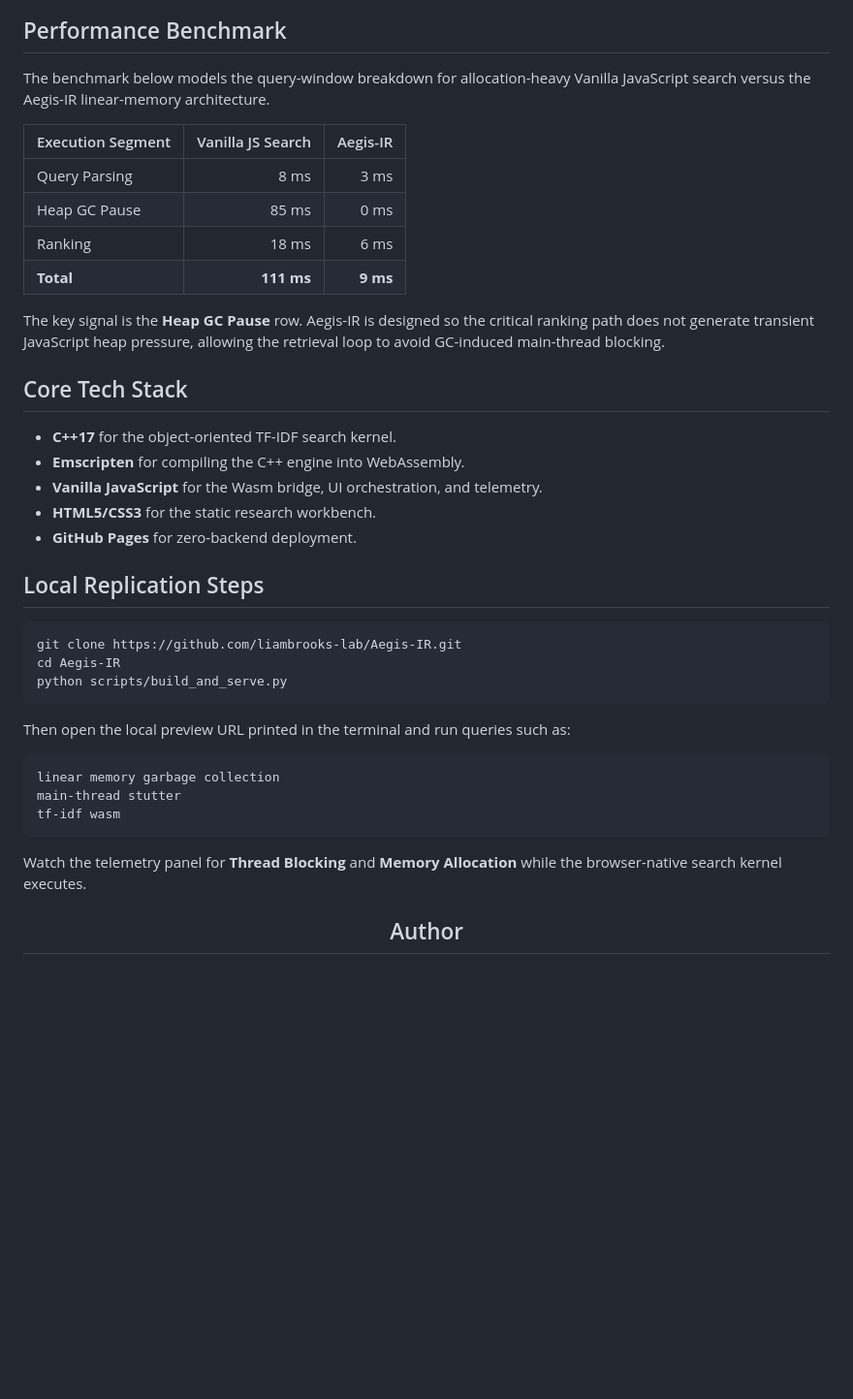
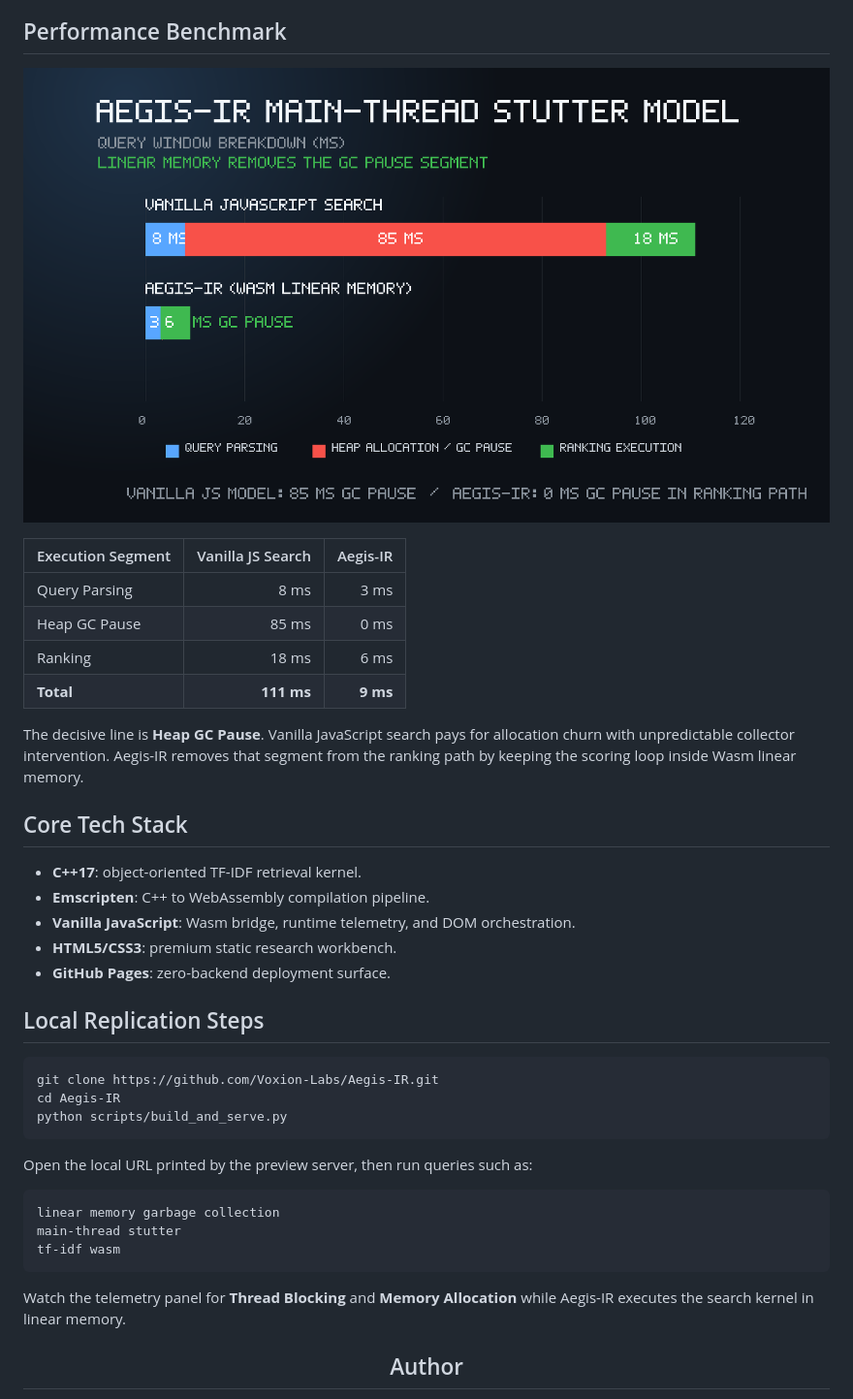
Before and after one commit to Voxion-Labs/Aegis-IR, a Markdown page: README.md, the part around one of its changes. Shown at 97% size. GitHub-like rendering; blank space fills up the shorter version.

````diff
--- a/README.md
+++ b/README.md
@@ -60,7 +59,7 @@ The architecture is strictly **zero-backend**. The browser loads static assets f
 
 ## Performance Benchmark
 
-The benchmark below models the query-window breakdown for allocation-heavy Vanilla JavaScript search versus the Aegis-IR linear-memory architecture.
+![Aegis-IR Main-Thread Stutter Model](research/benchmark_results.png)
 
 | Execution Segment | Vanilla JS Search | Aegis-IR |
 | --- | ---: | ---: |
@@ -69,25 +68,25 @@ The benchmark below models the query-window breakdown for allocation-heavy Vanil
 | Ranking | 18 ms | 6 ms |
 | **Total** | **111 ms** | **9 ms** |
 
-The key signal is the **Heap GC Pause** row. Aegis-IR is designed so the critical ranking path does not generate transient JavaScript heap pressure, allowing the retrieval loop to avoid GC-induced main-thread blocking.
+The decisive line is **Heap GC Pause**. Vanilla JavaScript search pays for allocation churn with unpredictable collector intervention. Aegis-IR removes that segment from the ranking path by keeping the scoring loop inside Wasm linear memory.
 
 ## Core Tech Stack
 
-- **C++17** for the object-oriented TF-IDF search kernel.
-- **Emscripten** for compiling the C++ engine into WebAssembly.
-- **Vanilla JavaScript** for the Wasm bridge, UI orchestration, and telemetry.
-- **HTML5/CSS3** for the static research workbench.
-- **GitHub Pages** for zero-backend deployment.
+- **C++17**: object-oriented TF-IDF retrieval kernel.
+- **Emscripten**: C++ to WebAssembly compilation pipeline.
+- **Vanilla JavaScript**: Wasm bridge, runtime telemetry, and DOM orchestration.
+- **HTML5/CSS3**: premium static research workbench.
+- **GitHub Pages**: zero-backend deployment surface.
 
 ## Local Replication Steps
 
 ```bash
-git clone https://github.com/liambrooks-lab/Aegis-IR.git
+git clone https://github.com/Voxion-Labs/Aegis-IR.git
 cd Aegis-IR
 python scripts/build_and_serve.py
 ```
 
-Then open the local preview URL printed in the terminal and run queries such as:
+Open the local URL printed by the preview server, then run queries such as:
 
 ```text
 linear memory garbage collection
@@ -95,7 +94,7 @@ main-thread stutter
 tf-idf wasm
 ```
 
-Watch the telemetry panel for **Thread Blocking** and **Memory Allocation** while the browser-native search kernel executes.
+Watch the telemetry panel for **Thread Blocking** and **Memory Allocation** while Aegis-IR executes the search kernel in linear memory.
 
 <div align="center">
 
````
Also changed, not shown: other parts of README.md (+24 -25 lines).
